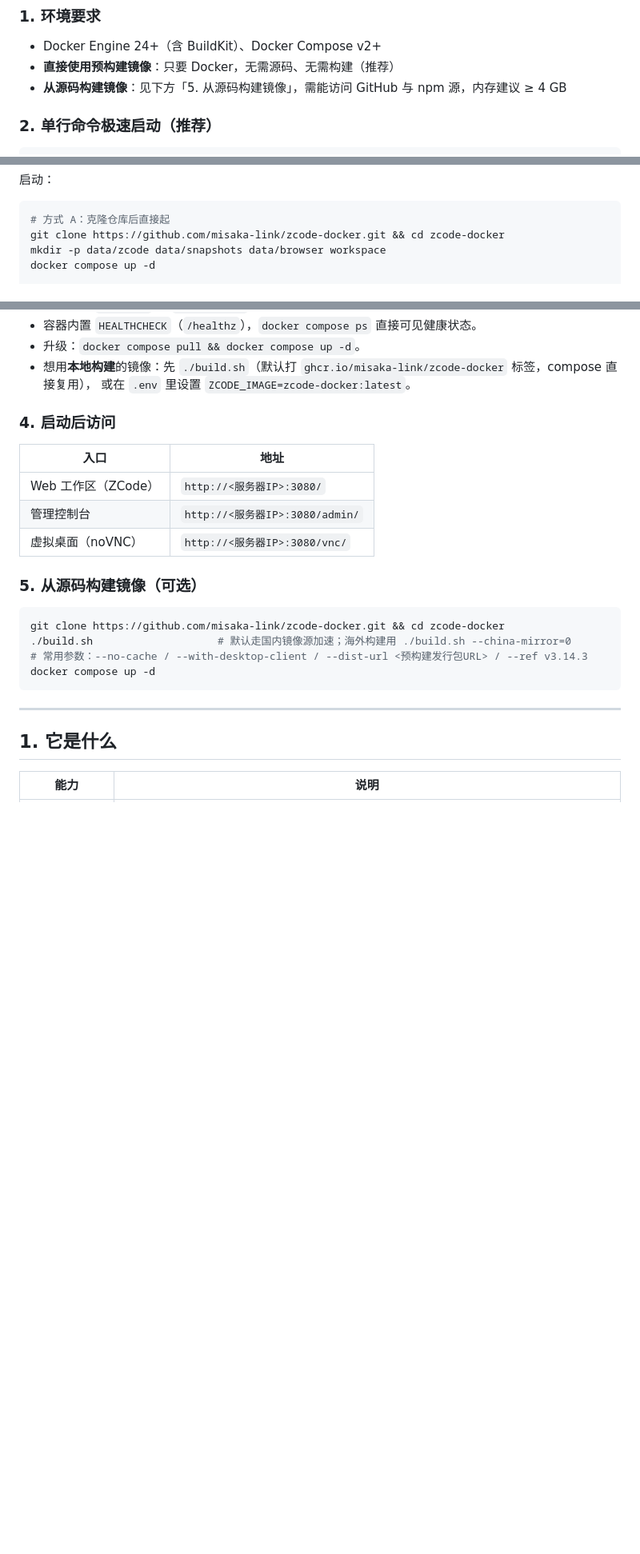
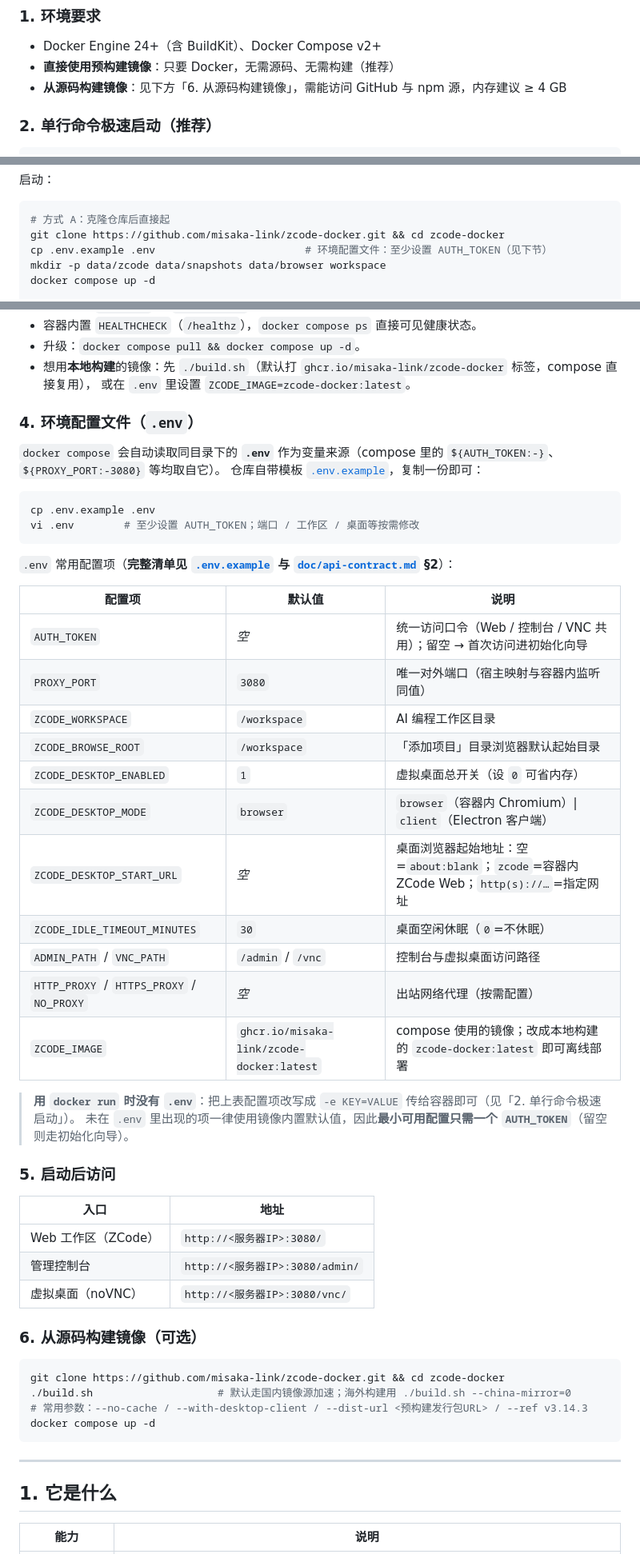
Before and after one commit to misaka-link/zcode-docker, a Markdown page: README.md, 3 parts joined by grey strips. Shown at 80% size. Rendered like a GitHub page; blank space fills up the shorter version.

Commit message:
docs: README 补充「环境配置文件 .env」章节
- 快速开始新增第 4 节：说明 docker compose 自动读取同目录 .env、cp .env.example .env 用法
- 给出常用配置项速查表（AUTH_TOKEN / PROXY_PORT / 工作区 / 桌面 / 代理 / ZCODE_IMAGE）并指向完整清单
- 方式 A 启动命令补上 cp .env.example .env 步骤；说明 docker run 场景用 -e 替代

````diff
--- a/README.md
+++ b/README.md
@@ -20,7 +20,7 @@
 
 - Docker Engine 24+（含 BuildKit）、Docker Compose v2+
 - **直接使用预构建镜像**：只要 Docker，无需源码、无需构建（推荐）
-- **从源码构建镜像**：见下方「5. 从源码构建镜像」，需能访问 GitHub 与 npm 源，内存建议 ≥ 4 GB
+- **从源码构建镜像**：见下方「6. 从源码构建镜像」，需能访问 GitHub 与 npm 源，内存建议 ≥ 4 GB
 
 ### 2. 单行命令极速启动（推荐）
 
@@ -132,6 +132,7 @@ services:
 ```bash
 # 方式 A：克隆仓库后直接起
 git clone https://github.com/misaka-link/zcode-docker.git && cd zcode-docker
+cp .env.example .env                        # 环境配置文件：至少设置 AUTH_TOKEN（见下节）
 mkdir -p data/zcode data/snapshots data/browser workspace
 docker compose up -d
 
@@ -156,7 +157,36 @@ docker compose logs -f
 - 想用**本地构建**的镜像：先 `./build.sh`（默认打 `ghcr.io/misaka-link/zcode-docker` 标签，compose 直接复用），
   或在 `.env` 里设置 `ZCODE_IMAGE=zcode-docker:latest`。
 
-### 4. 启动后访问
+### 4. 环境配置文件（`.env`）
+
+`docker compose` 会自动读取同目录下的 **`.env`** 作为变量来源（compose 里的 `${AUTH_TOKEN:-}`、`${PROXY_PORT:-3080}` 等均取自它）。
+仓库自带模板 [`.env.example`](.env.example)，复制一份即可：
+
+```bash
+cp .env.example .env
+vi .env        # 至少设置 AUTH_TOKEN；端口 / 工作区 / 桌面等按需修改
+```
+
+`.env` 常用配置项（**完整清单见 [`.env.example`](.env.example) 与 [`doc/api-contract.md`](doc/api-contract.md) §2**）：
+
+| 配置项 | 默认值 | 说明 |
+|---|---|---|
+| `AUTH_TOKEN` | *空* | 统一访问口令（Web / 控制台 / VNC 共用）；留空 → 首次访问进初始化向导 |
+| `PROXY_PORT` | `3080` | 唯一对外端口（宿主映射与容器内监听同值） |
+| `ZCODE_WORKSPACE` | `/workspace` | AI 编程工作区目录 |
+| `ZCODE_BROWSE_ROOT` | `/workspace` | 「添加项目」目录浏览器默认起始目录 |
+| `ZCODE_DESKTOP_ENABLED` | `1` | 虚拟桌面总开关（设 `0` 可省内存） |
+| `ZCODE_DESKTOP_MODE` | `browser` | `browser`（容器内 Chromium）\| `client`（Electron 客户端） |
+| `ZCODE_DESKTOP_START_URL` | *空* | 桌面浏览器起始地址：空=`about:blank`；`zcode`=容器内 ZCode Web；`http(s)://…`=指定网址 |
+| `ZCODE_IDLE_TIMEOUT_MINUTES` | `30` | 桌面空闲休眠（`0`=不休眠） |
+| `ADMIN_PATH` / `VNC_PATH` | `/admin` / `/vnc` | 控制台与虚拟桌面访问路径 |
+| `HTTP_PROXY` / `HTTPS_PROXY` / `NO_PROXY` | *空* | 出站网络代理（按需配置） |
+| `ZCODE_IMAGE` | `ghcr.io/misaka-link/zcode-docker:latest` | compose 使用的镜像；改成本地构建的 `zcode-docker:latest` 即可离线部署 |
+
+> **用 `docker run` 时没有 `.env`**：把上表配置项改写成 `-e KEY=VALUE` 传给容器即可（见「2. 单行命令极速启动」）。
+> 未在 `.env` 里出现的项一律使用镜像内置默认值，因此**最小可用配置只需一个 `AUTH_TOKEN`**（留空则走初始化向导）。
+
+### 5. 启动后访问
 
 | 入口 | 地址 |
 |---|---|
@@ -164,7 +194,7 @@ docker compose logs -f
 | 管理控制台 | `http://<服务器IP>:3080/admin/` |
 | 虚拟桌面（noVNC） | `http://<服务器IP>:3080/vnc/` |
 
-### 5. 从源码构建镜像（可选）
+### 6. 从源码构建镜像（可选）
 
 ```bash
 git clone https://github.com/misaka-link/zcode-docker.git && cd zcode-docker
````
